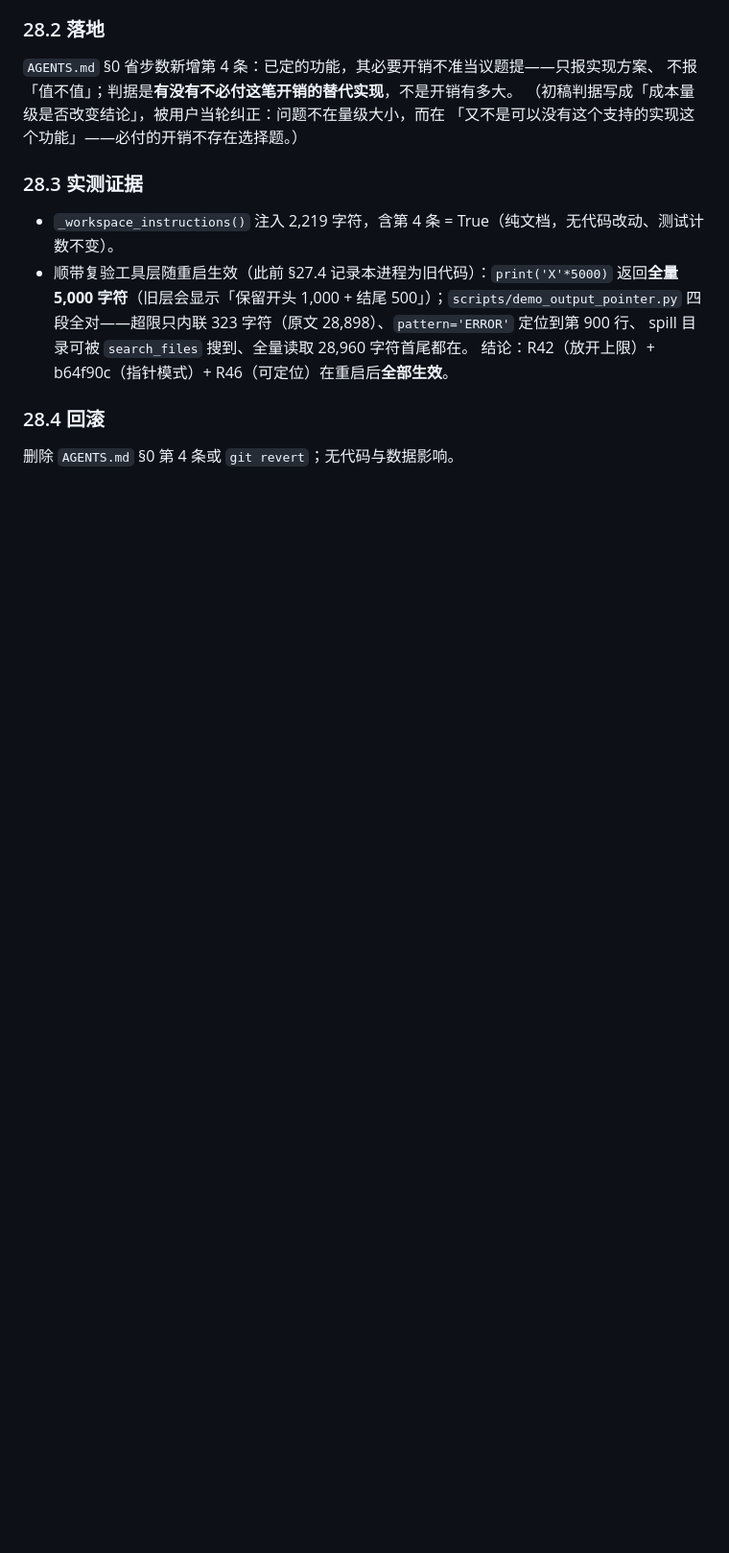
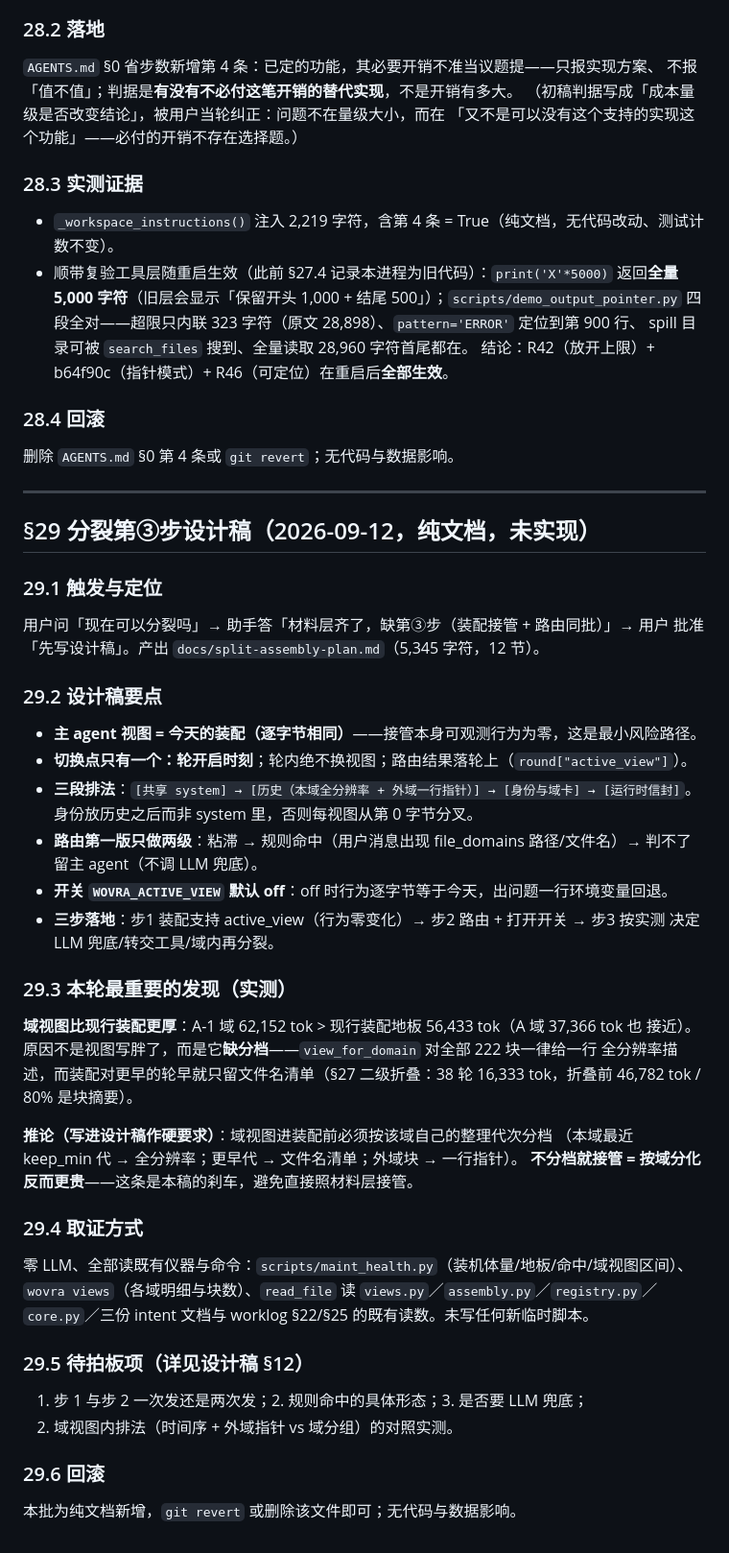
Before and after one commit to qinglong404/Wovra, a Markdown page: docs/worklog-20260911.md, the part around the change. Shown at 96% size. GitHub-like rendering; blank space fills up the shorter version.

Commit message:
docs: 分裂第3步（装配接管+路由）设计稿 split-assembly-plan.md + worklog §29（含域视图需分档的实测发现）

```diff
--- a/docs/worklog-20260911.md
+++ b/docs/worklog-20260911.md
@@ -2214,3 +2214,50 @@ Zcode 侧承认四处截断（Read 默认 2000 行带 offset/limit 翻页、Bash
 ### 28.4 回滚
 
 删除 `AGENTS.md` §0 第 4 条或 `git revert`；无代码与数据影响。
+
+---
+
+## §29 分裂第③步设计稿（2026-09-12，纯文档，未实现）
+
+### 29.1 触发与定位
+
+用户问「现在可以分裂吗」→ 助手答「材料层齐了，缺第③步（装配接管 + 路由同批）」→ 用户
+批准「先写设计稿」。产出 `docs/split-assembly-plan.md`（5,345 字符，12 节）。
+
+### 29.2 设计稿要点
+
+* **主 agent 视图 = 今天的装配（逐字节相同）**——接管本身可观测行为为零，这是最小风险路径。
+* **切换点只有一个：轮开启时刻**；轮内绝不换视图；路由结果落轮上（`round["active_view"]`）。
+* **三段排法**：`[共享 system] → [历史（本域全分辨率 + 外域一行指针）] → [身份与域卡] →
+  [运行时信封]`。身份放历史之后而非 system 里，否则每视图从第 0 字节分叉。
+* **路由第一版只做两级**：粘滞 → 规则命中（用户消息出现 file_domains 路径/文件名）→
+  判不了留主 agent（不调 LLM 兜底）。
+* **开关 `WOVRA_ACTIVE_VIEW` 默认 off**：off 时行为逐字节等于今天，出问题一行环境变量回退。
+* **三步落地**：步1 装配支持 active_view（行为零变化）→ 步2 路由 + 打开开关 → 步3 按实测
+  决定 LLM 兜底/转交工具/域内再分裂。
+
+### 29.3 本轮最重要的发现（实测）
+
+**域视图比现行装配更厚**：A-1 域 62,152 tok > 现行装配地板 56,433 tok（A 域 37,366 tok 也
+接近）。原因不是视图写胖了，而是它**缺分档**——`view_for_domain` 对全部 222 块一律给一行
+全分辨率描述，而装配对更早的轮早就只留文件名清单（§27 二级折叠：38 轮 16,333 tok，折叠前
+46,782 tok / 80% 是块摘要）。
+
+**推论（写进设计稿作硬要求）**：域视图进装配前必须按该域自己的整理代次分档
+（本域最近 keep_min 代 → 全分辨率；更早代 → 文件名清单；外域块 → 一行指针）。
+**不分档就接管 = 按域分化反而更贵**——这条是本稿的刹车，避免直接照材料层接管。
+
+### 29.4 取证方式
+
+零 LLM、全部读既有仪器与命令：`scripts/maint_health.py`（装机体量/地板/命中/域视图区间）、
+`wovra views`（各域明细与块数）、`read_file` 读 `views.py`／`assembly.py`／`registry.py`／
+`core.py`／三份 intent 文档与 worklog §22/§25 的既有读数。未写任何新临时脚本。
+
+### 29.5 待拍板项（详见设计稿 §12）
+
+1. 步 1 与步 2 一次发还是两次发；2. 规则命中的具体形态；3. 是否要 LLM 兜底；
+4. 域视图内排法（时间序 + 外域指针 vs 域分组）的对照实测。
+
+### 29.6 回滚
+
+本批为纯文档新增，`git revert` 或删除该文件即可；无代码与数据影响。
```
Also changed, not shown: docs/split-assembly-plan.md (added, +178 -0 lines).
